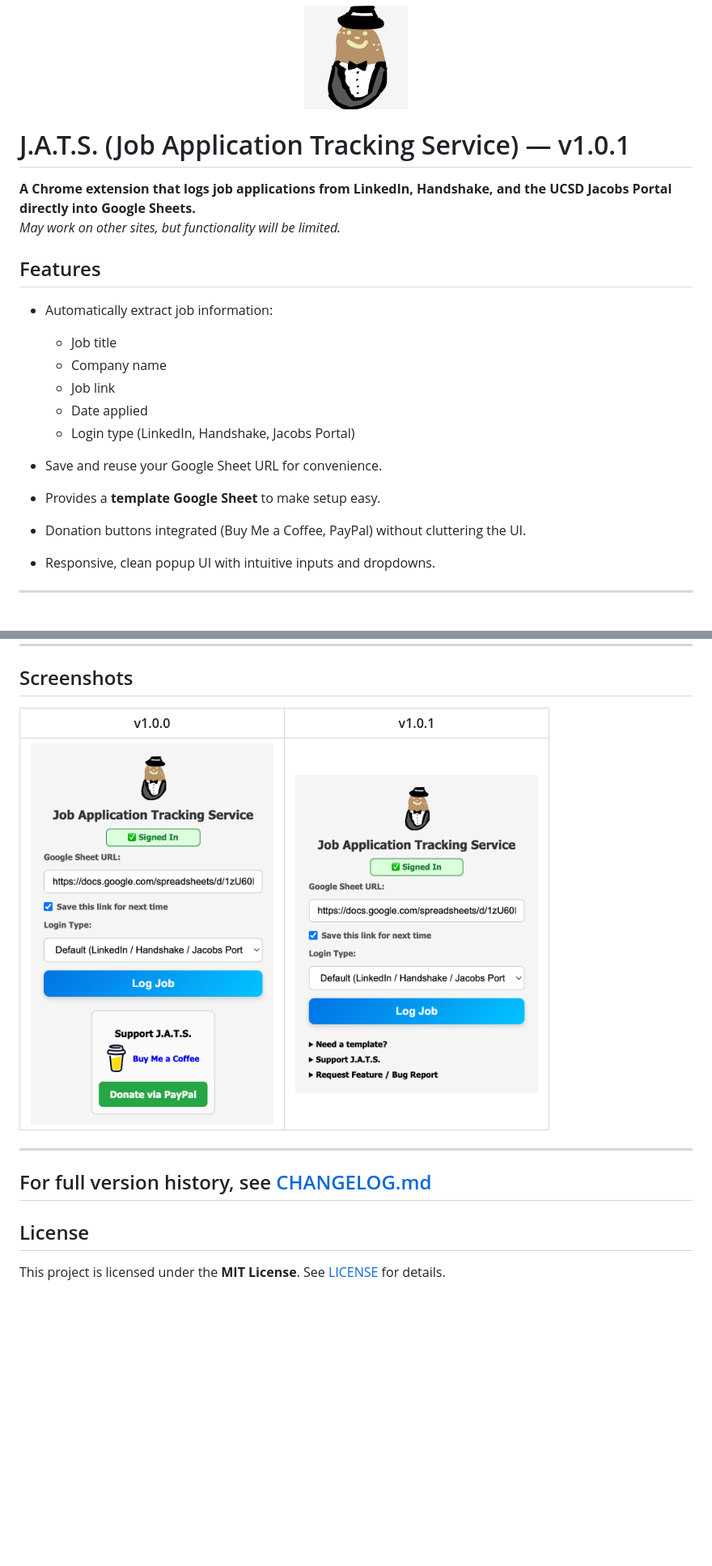
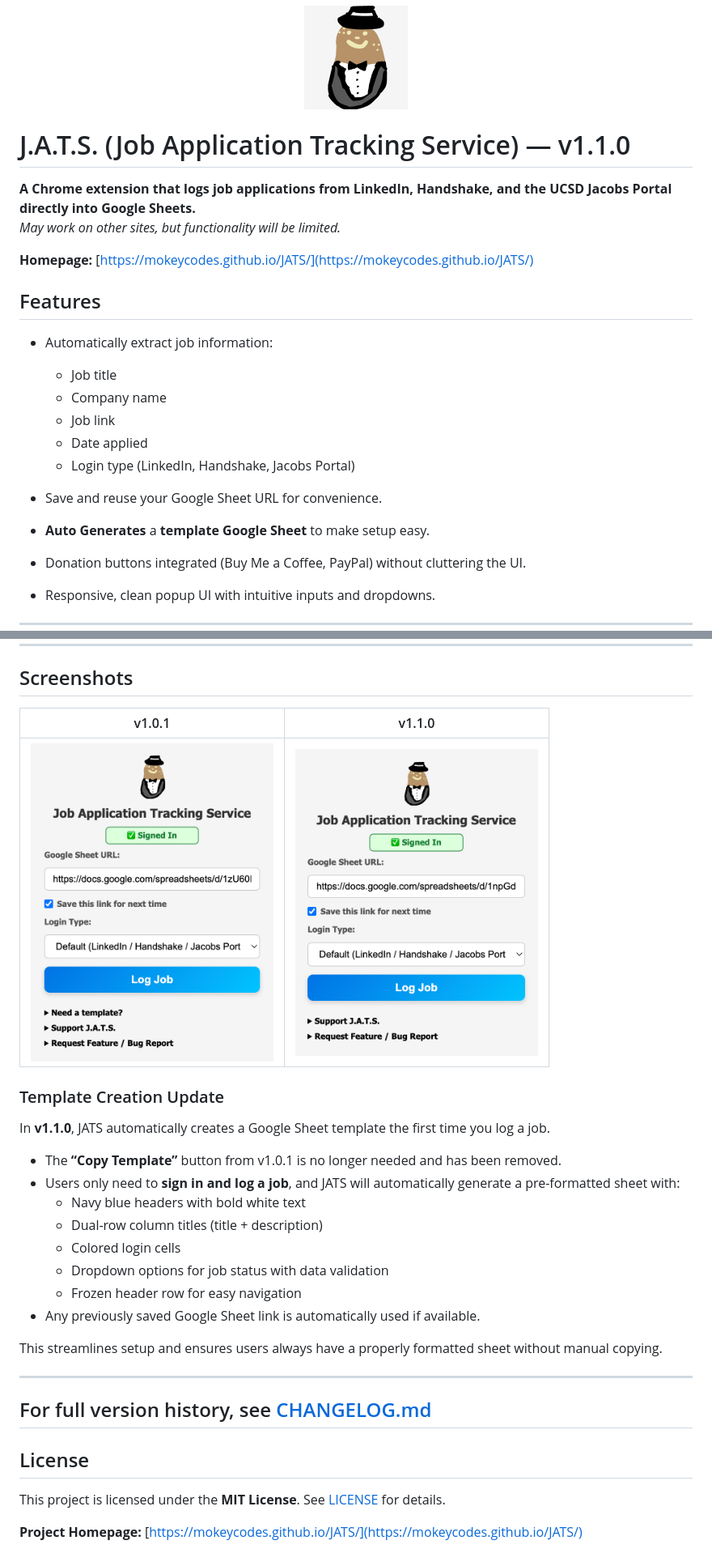
Before and after one commit to MokeyCodes/JATS, a Markdown page: README.md, 2 parts joined by grey strips. Shown: that part at 81% size. Rendered like a GitHub page; pictures changed too: assets/screenshots/popup-1.1.0.png (added); blank space fills up the shorter version.

```diff
--- a/README.md
+++ b/README.md
@@ -3,11 +3,12 @@
 </p>
 
 
-# J.A.T.S. (Job Application Tracking Service) — v1.0.1
+# J.A.T.S. (Job Application Tracking Service) — v1.1.0
 
 **A Chrome extension that logs job applications from LinkedIn, Handshake, and the UCSD Jacobs Portal directly into Google Sheets.**
 *May work on other sites, but functionality will be limited.*
 
+**Homepage:** [https://mokeycodes.github.io/JATS/](https://mokeycodes.github.io/JATS/)
 
 ## Features
 
@@ -19,7 +20,7 @@
   - Login type (LinkedIn, Handshake, Jacobs Portal)
 
 - Save and reuse your Google Sheet URL for convenience.
-- Provides a **template Google Sheet** to make setup easy.
+- **Auto Generates** a **template Google Sheet** to make setup easy.
 - Donation buttons integrated (Buy Me a Coffee, PayPal) without cluttering the UI.
 - Responsive, clean popup UI with intuitive inputs and dropdowns.
 
@@ -128,9 +122,24 @@ A ready-to-use Google Sheet specifically made for J.A.T.S.:
 
 ## Screenshots
 
-| v1.0.0 | v1.0.1 |
+| v1.0.1 | v1.1.0 |
 |--------|--------|
-| <img src="assets/screenshots/popup-1.0.0.png" alt="v1.0.0" width="300"/> | <img src="assets/screenshots/popup-1.0.1v2.png" alt="v1.0.1" width="300"/> |
+| <img src="assets/screenshots/popup-1.0.1v2.png" alt="v1.0.1" width="300"/> | <img src="assets/screenshots/popup-1.1.0.png" alt="v1.1.0" width="300"/> |
+
+### Template Creation Update
+
+In **v1.1.0**, JATS automatically creates a Google Sheet template the first time you log a job.
+
+- The **“Copy Template”** button from v1.0.1 is no longer needed and has been removed.
+- Users only need to **sign in and log a job**, and JATS will automatically generate a pre-formatted sheet with:
+  - Navy blue headers with bold white text
+  - Dual-row column titles (title + description)
+  - Colored login cells
+  - Dropdown options for job status with data validation
+  - Frozen header row for easy navigation
+- Any previously saved Google Sheet link is automatically used if available.
+
+This streamlines setup and ensures users always have a properly formatted sheet without manual copying.
 
 ---
 For full version history, see [CHANGELOG.md](CHANGELOG.md)
@@ -139,3 +148,5 @@ For full version history, see [CHANGELOG.md](CHANGELOG.md)
 ## License
 
 This project is licensed under the **MIT License**. See [LICENSE](LICENSE) for details.
+
+**Project Homepage:** [https://mokeycodes.github.io/JATS/](https://mokeycodes.github.io/JATS/)
```
Also changed, not shown: other parts of README.md (+0 -7 lines), CHANGELOG.md (+18 -1 lines), 4 other files.
